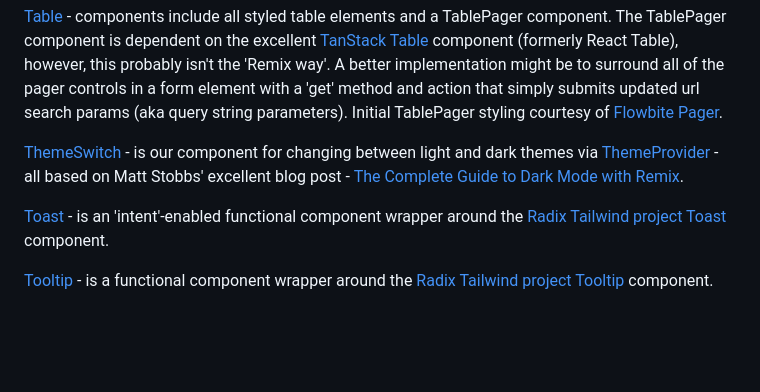
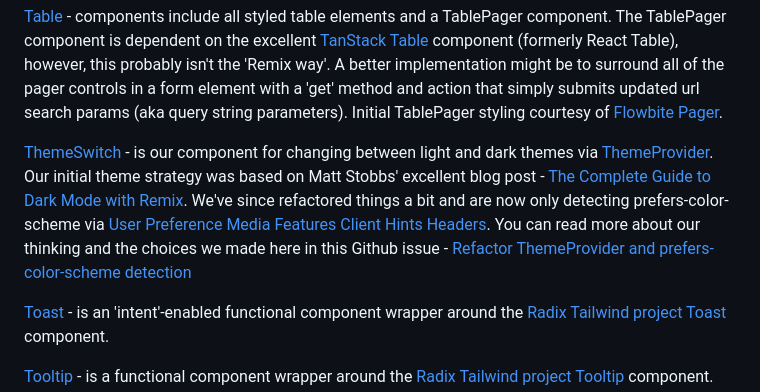
Before and after one commit to infonomic/remix.infonomic.io, a Markdown page: README.md, the part around the change. Drawn GitHub-style; blank space fills up the shorter version.

Commit message:
docs: updated README

```diff
--- a/README.md
+++ b/README.md
@@ -171,7 +171,7 @@ As mentioned in the introduction to this section, we've intentionally removed an
 
 [Table](https://github.com/infonomic/remix.infonomic.io/tree/develop/app/ui/components/table) - components include all styled table elements and a TablePager component. The TablePager component is dependent on the excellent [TanStack Table](https://tanstack.com/table/v8) component (formerly React Table), however, this probably isn't the 'Remix way'. A better implementation might be to surround all of the pager controls in a form element with a 'get' method and action that simply submits updated url search params (aka query string parameters). Initial TablePager styling courtesy of [Flowbite Pager](https://flowbite.com/docs/components/pagination/).
 
-[ThemeSwitch](https://github.com/infonomic/remix.infonomic.io/blob/develop/app/ui/theme/theme-provider/switch.tsx) - is our component for changing between light and dark themes via [ThemeProvider](https://github.com/infonomic/remix.infonomic.io/blob/develop/app/ui/theme/theme-provider/provider.tsx) - all based on Matt Stobbs' excellent blog post - [The Complete Guide to Dark Mode with Remix](https://www.mattstobbs.com/remix-dark-mode/).
+[ThemeSwitch](https://github.com/infonomic/remix.infonomic.io/blob/develop/app/ui/theme/theme-provider/switch.tsx) - is our component for changing between light and dark themes via [ThemeProvider](https://github.com/infonomic/remix.infonomic.io/blob/develop/app/ui/theme/theme-provider/provider.tsx). Our initial theme strategy was based on Matt Stobbs' excellent blog post - [The Complete Guide to Dark Mode with Remix](https://www.mattstobbs.com/remix-dark-mode/). We've since refactored things a bit and are now only detecting prefers-color-scheme via [User Preference Media Features Client Hints Headers](https://wicg.github.io/user-preference-media-features-headers/#sec-ch-prefers-color-scheme). You can read more about our thinking and the choices we made here in this Github issue - [Refactor ThemeProvider and prefers-color-scheme detection](https://github.com/infonomic/remix.infonomic.io/issues/2)
 
 [Toast](https://github.com/infonomic/remix.infonomic.io/tree/develop/app/ui/components/notifications) - is an 'intent'-enabled functional component wrapper around the [Radix Tailwind project Toast](https://github.com/ecklf/tailwindcss-radix/blob/main/demo/components/toast.tsx) component.
 
```
